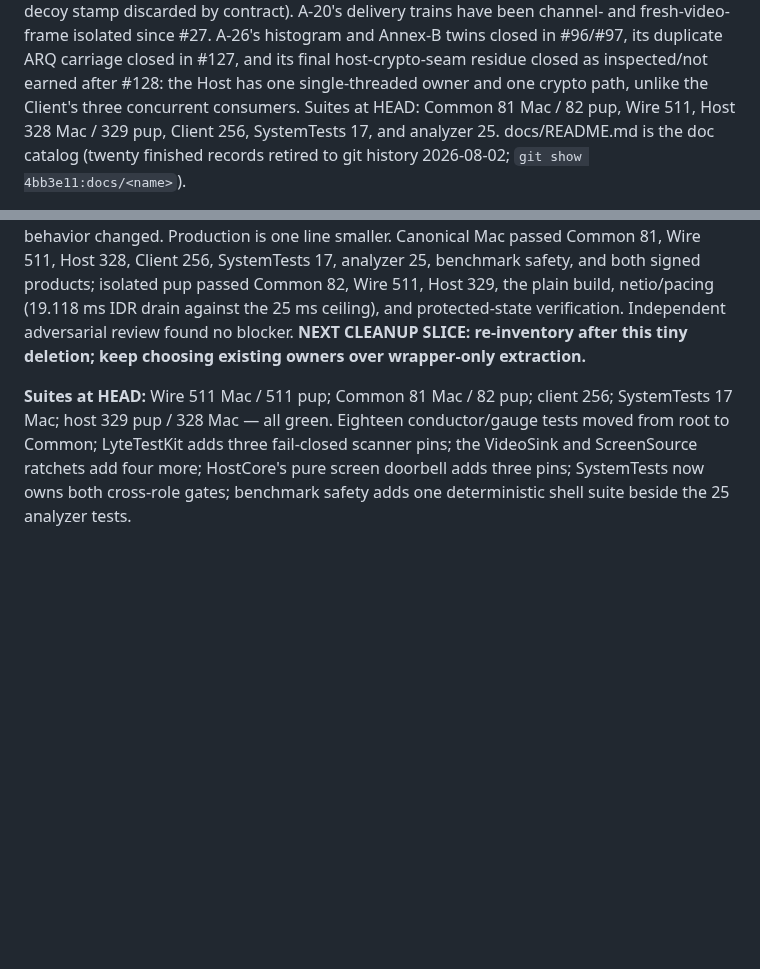
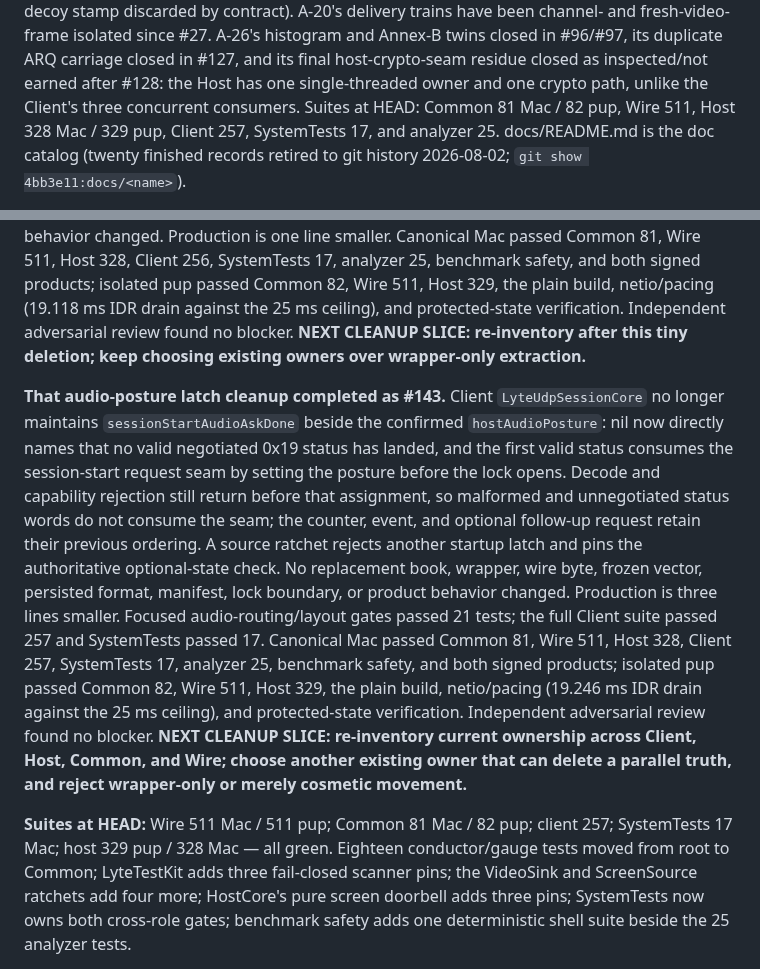
Before and after one commit to shreeve/lyte, a Markdown page: HANDOFF.md, 2 parts joined by grey strips. Drawn GitHub-style; blank space fills up the shorter version.

Commit message:
Ledger: confirmed posture becomes the only first-status truth — #143 lands green on both platforms
Record the Client latch deletion, its ordering invariants, focused and canonical gate evidence, production reduction, and the ownership-first resume point.

```diff
--- a/HANDOFF.md
+++ b/HANDOFF.md
@@ -48,7 +48,7 @@ closed in #96/#97, its duplicate ARQ carriage closed in #127, and its final
 host-crypto-seam residue closed as inspected/not earned after #128: the Host
 has one single-threaded owner and one crypto path, unlike the Client's three
 concurrent consumers. Suites at HEAD: Common 81 Mac / 82 pup, Wire 511,
-Host 328 Mac / 329 pup, Client 256,
+Host 328 Mac / 329 pup, Client 257,
 SystemTests 17, and analyzer 25. docs/README.md is the doc catalog (twenty
 finished records retired to git history 2026-08-02;
 `git show 4bb3e11:docs/<name>`).
@@ -941,8 +941,29 @@ the 25 ms ceiling), and protected-state verification. Independent adversarial
 review found no blocker. **NEXT CLEANUP SLICE: re-inventory after this tiny
 deletion; keep choosing existing owners over wrapper-only extraction.**
 
+**That audio-posture latch cleanup completed as #143.** Client
+`LyteUdpSessionCore` no longer maintains `sessionStartAudioAskDone` beside the
+confirmed `hostAudioPosture`: nil now directly names that no valid negotiated
+0x19 status has landed, and the first valid status consumes the session-start
+request seam by setting the posture before the lock opens. Decode and
+capability rejection still return before that assignment, so malformed and
+unnegotiated status words do not consume the seam; the counter, event, and
+optional follow-up request retain their previous ordering. A source ratchet
+rejects another startup latch and pins the authoritative optional-state check.
+No replacement book, wrapper, wire byte, frozen vector, persisted format,
+manifest, lock boundary, or product behavior changed. Production is three
+lines smaller. Focused audio-routing/layout gates passed 21 tests; the full
+Client suite passed 257 and SystemTests passed 17. Canonical Mac passed Common
+81, Wire 511, Host 328, Client 257, SystemTests 17, analyzer 25, benchmark
+safety, and both signed products; isolated pup passed Common 82, Wire 511,
+Host 329, the plain build, netio/pacing (19.246 ms IDR drain against the 25 ms
+ceiling), and protected-state verification. Independent adversarial review
+found no blocker. **NEXT CLEANUP SLICE: re-inventory current ownership across
+Client, Host, Common, and Wire; choose another existing owner that can delete a
+parallel truth, and reject wrapper-only or merely cosmetic movement.**
+
 **Suites at HEAD:** Wire 511 Mac / 511 pup; Common 81 Mac / 82 pup;
-client 256; SystemTests 17 Mac; host 329 pup / 328 Mac — all green. Eighteen conductor/gauge
+client 257; SystemTests 17 Mac; host 329 pup / 328 Mac — all green. Eighteen conductor/gauge
 tests moved from root to Common; LyteTestKit adds three fail-closed scanner
 pins; the VideoSink and ScreenSource ratchets add four more; HostCore's pure
 screen doorbell adds three pins; SystemTests now owns both cross-role gates;
```
